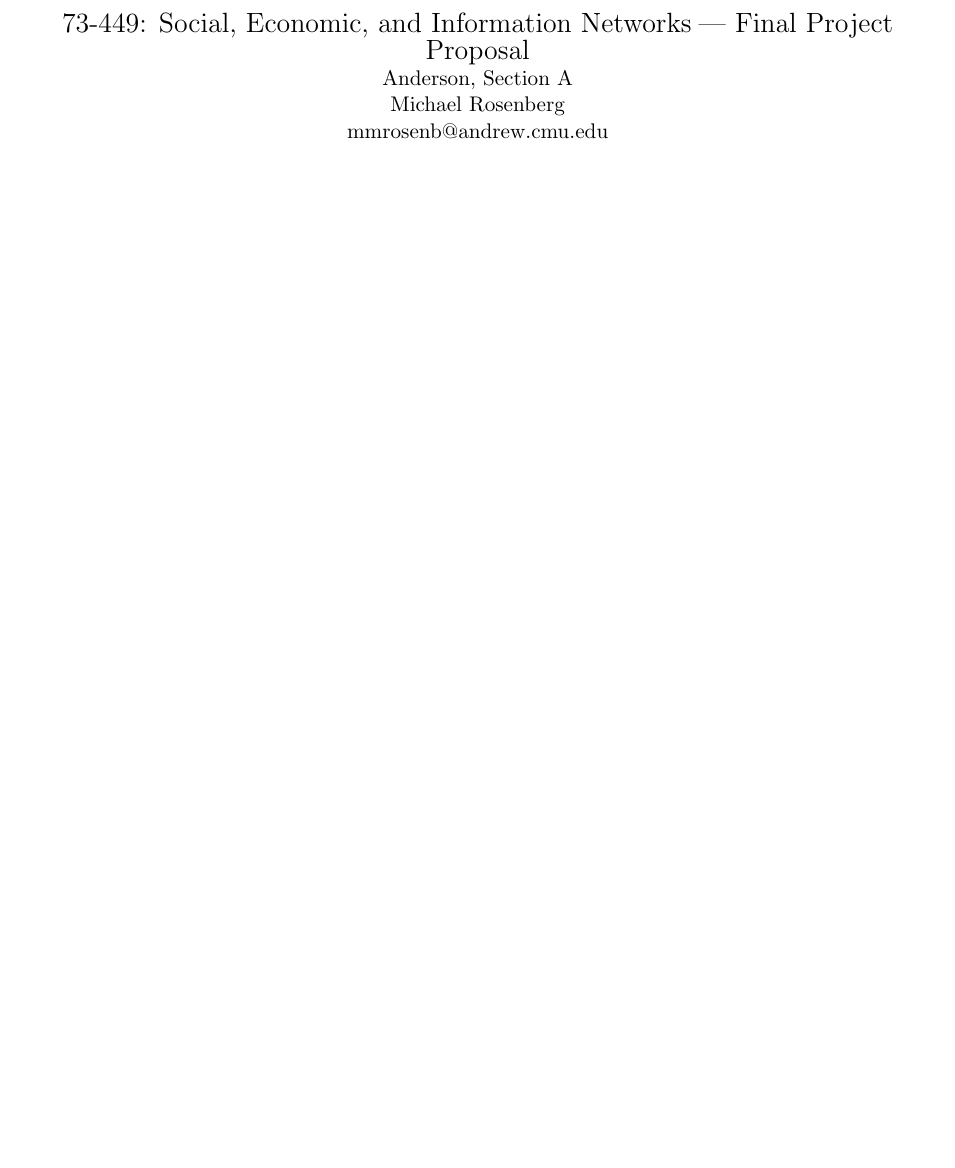
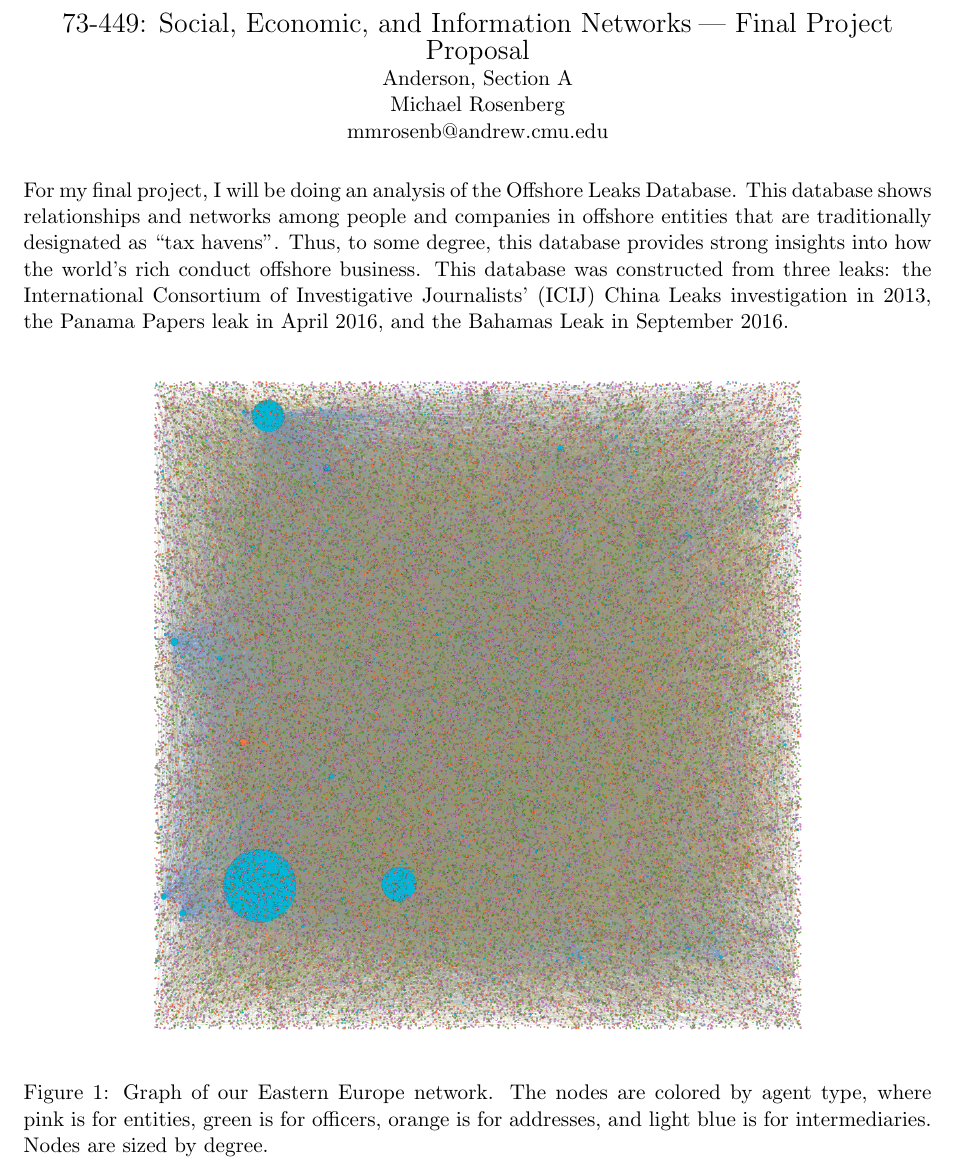
Before and after one commit to PLBMR/networksFinalProject, a LaTeX document (proposal/finalProjectProposal.tex): part of the page, cut so that both start at the same text, the shorter picture padded with empty space. Compiled offline with pdfLaTeX.

Commit message:
Added some more details to my final project proposal

```diff
--- a/proposal/finalProejctProposal.tex
+++ b/proposal/finalProjectProposal.tex
@@ -67,4 +67,23 @@
     %\myteammates
 \end{center}
 
+For my final project, I will be doing an analysis of the Offshore Leaks
+Database. This database shows relationships and networks among people and
+companies in offshore entities that are traditionally designated as ``tax
+havens''. Thus, to some degree, this database provides strong insights into how
+the world's rich conduct offshore business. This database was constructed from
+three leaks: the International Consortium of Investigative Journalists' (ICIJ)
+China Leaks investigation in 2013, the Panama Papers leak in April 2016, and the
+Bahamas Leak in September 2016.
+
+
+\begin{figure}[h!]
+    \centering
+    \includegraphics[width = 5in]{../analysis/figures/easternEuropeNetwork.png}
+    \caption{Graph of our Eastern Europe network. The nodes are colored by
+        agent type, where pink is for entities, green is for officers,
+        orange is for addresses, and light blue is for intermediaries. Nodes
+        are sized by degree.}
+\end{figure}
+
 \end{document}
```
